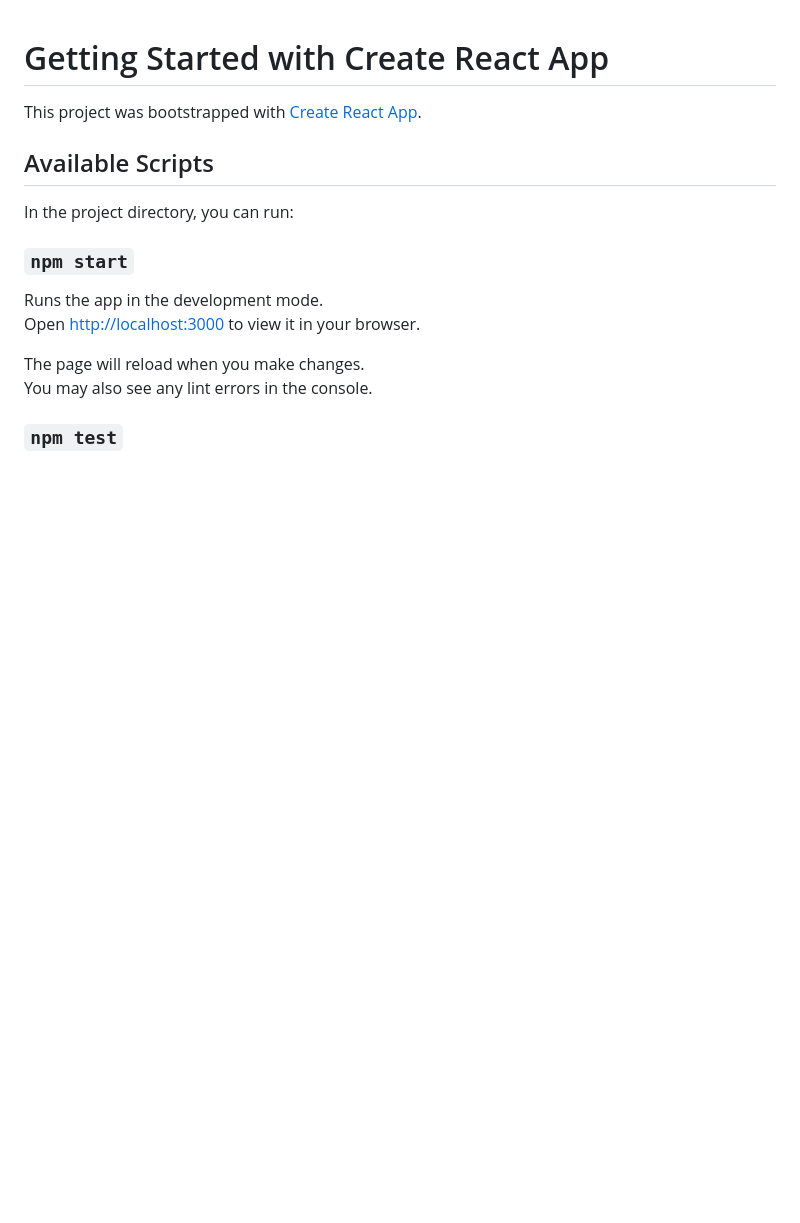
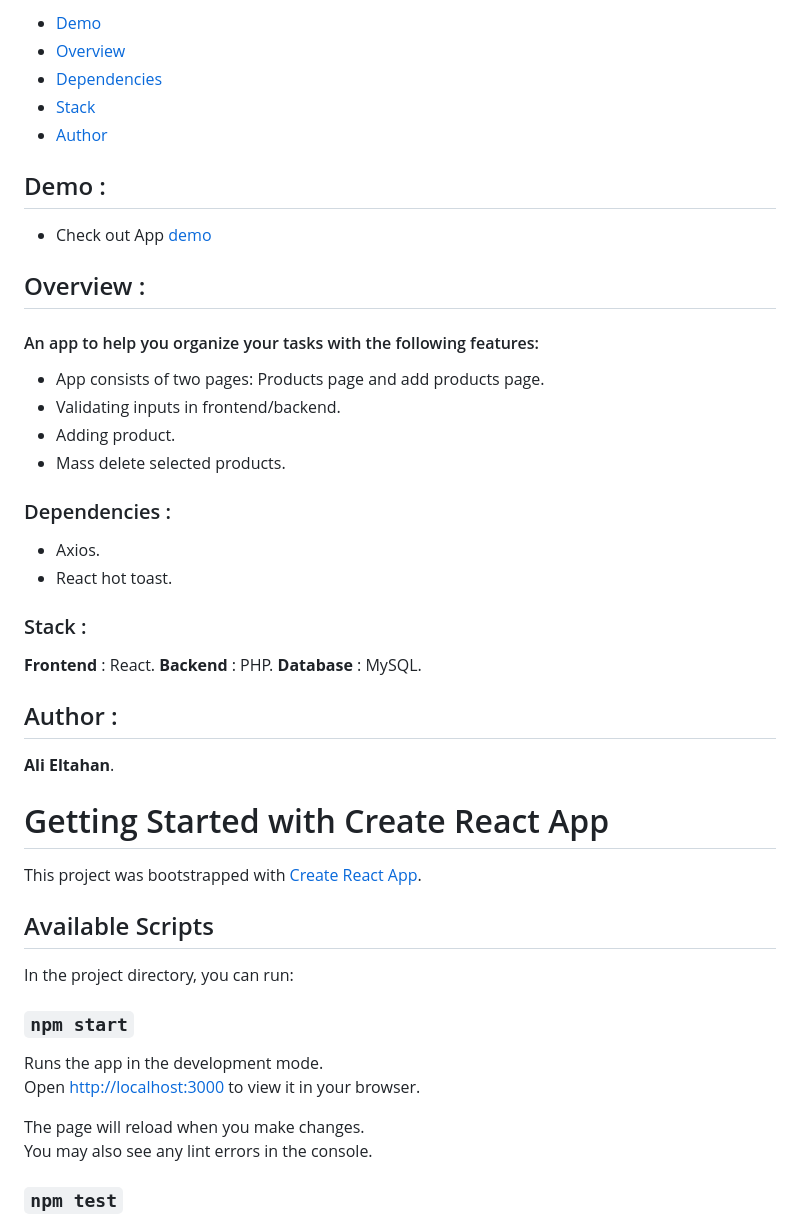
Before and after one commit to Alieltahan/sc-products, a Markdown page: README.md, the part around the change. Rendered like a GitHub page; blank space fills up the shorter version.

```diff
--- a/README.md
+++ b/README.md
@@ -1,12 +1,44 @@
+- [Demo](#Demo)
+- [Overview](#Overview)
+- [Dependencies](#Dependencies)
+- [Stack](#Stack)
+- [Author](#Author)
+
+
+## Demo :
+- Check out App [demo](http://productslist.alieltahan.com/)
+
+## Overview :
+#### An app to help you organize your tasks with the following features:
+
+* App consists of two pages: Products page and add products page.
+* Validating inputs in frontend/backend.
+* Adding product.
+* Mass delete selected products.
+
+### Dependencies :
+- Axios.
+- React hot toast.
+
+### Stack :
+**Frontend** : React.
+**Backend**  : PHP.
+**Database** : MySQL.
+
+## Author :
+__Ali Eltahan__.
+
 # Getting Started with Create React App
 
 This project was bootstrapped with [Create React App](https://github.com/facebook/create-react-app).
+
 
 ## Available Scripts
 
 In the project directory, you can run:
 
 ### `npm start`
+
 
 Runs the app in the development mode.\
 Open [http://localhost:3000](http://localhost:3000) to view it in your browser.
```
